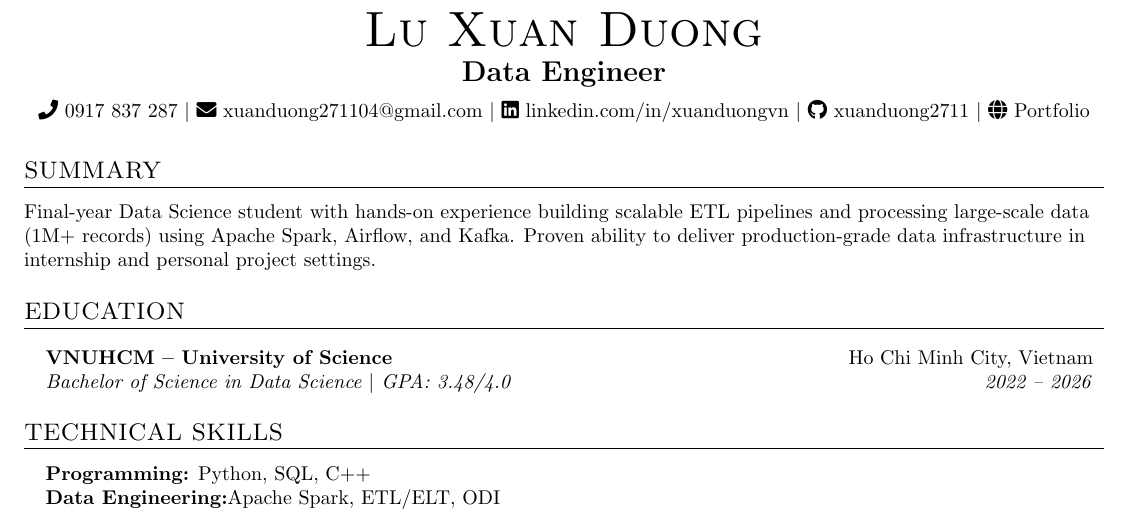
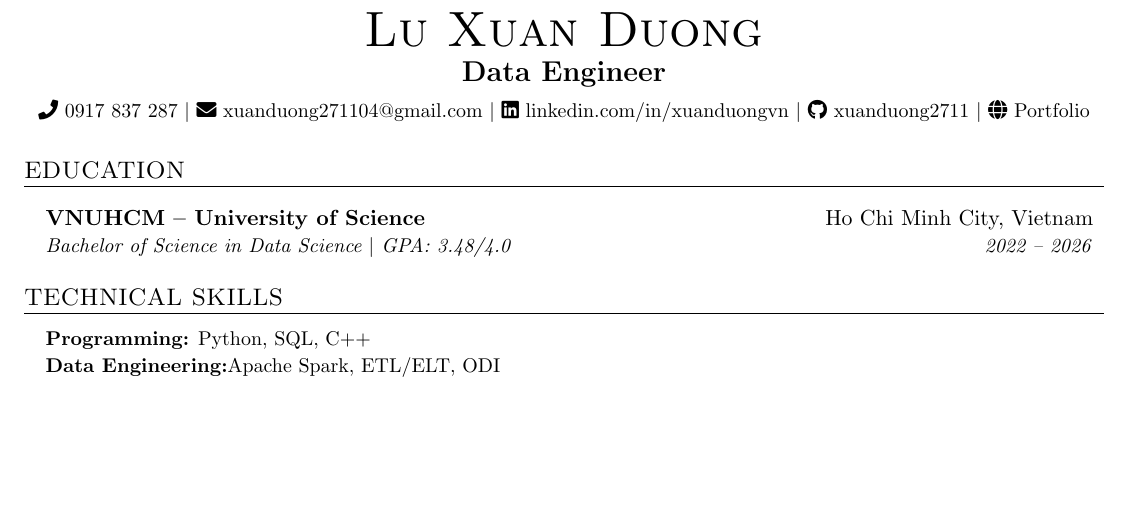
Before and after one commit to xuanduong2711/cv, a LaTeX document (main.tex): part of page 1 of 2 before the commit and part of the page after it, cut so that both start at the same text, the shorter picture padded with empty space. Compiled offline with pdfLaTeX.

```diff
--- a/main.tex
+++ b/main.tex
@@ -105,9 +105,9 @@
   \faGlobe\ \href{https://xuanduong2711.github.io}{Portfolio}
 \end{center}
 
-%-----------SUMMARY-----------
-\section{\uppercase{Summary}}
-\input{Projects/summary}
+% %-----------SUMMARY-----------
+% \section{\uppercase{Summary}}
+% \input{Projects/summary}
 
 %-----------EDUCATION-----------
 \section{\uppercase{Education}}
```
